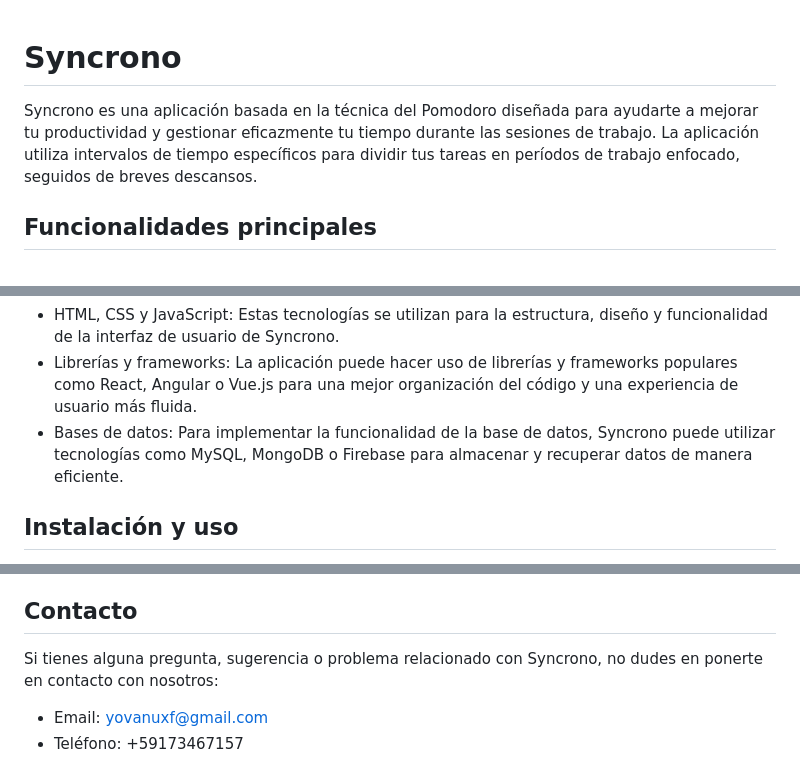
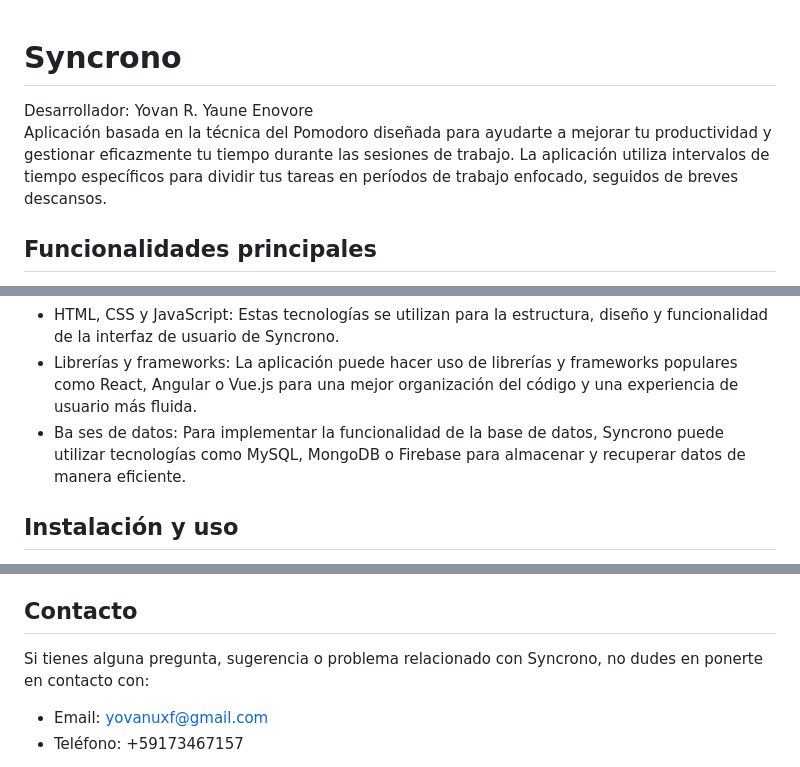
Before and after one commit to ynvYauneEnovore/Syncrono, a Markdown page: README.md, 3 parts joined by grey strips. Rendered like a GitHub page.

Commit message:
Update README.md
update-redame

```diff
--- a/README.md
+++ b/README.md
@@ -1,6 +1,7 @@
 <h1>Syncrono</h1>
+    <span>Desarrollador: Yovan R. Yaune Enovore</span>
 
-<p>Syncrono es una aplicación basada en la técnica del Pomodoro diseñada para ayudarte a mejorar tu productividad y gestionar eficazmente tu tiempo durante las sesiones de trabajo. La aplicación utiliza intervalos de tiempo específicos para dividir tus tareas en períodos de trabajo enfocado, seguidos de breves descansos.</p>
+<p>Aplicación basada en la técnica del Pomodoro diseñada para ayudarte a mejorar tu productividad y gestionar eficazmente tu tiempo durante las sesiones de trabajo. La aplicación utiliza intervalos de tiempo específicos para dividir tus tareas en períodos de trabajo enfocado, seguidos de breves descansos.</p>
 
 <h2>Funcionalidades principales</h2>
 
@@ -16,7 +17,8 @@
 <ul>
   <li>HTML, CSS y JavaScript: Estas tecnologías se utilizan para la estructura, diseño y funcionalidad de la interfaz de usuario de Syncrono.</li>
   <li>Librerías y frameworks: La aplicación puede hacer uso de librerías y frameworks populares como React, Angular o Vue.js para una mejor organización del código y una experiencia de usuario más fluida.</li>
-  <li>Bases de datos: Para implementar la funcionalidad de la base de datos, Syncrono puede utilizar tecnologías como MySQL, MongoDB o Firebase para almacenar y recuperar datos de manera eficiente.</li>
+  <li>Ba
+    ses de datos: Para implementar la funcionalidad de la base de datos, Syncrono puede utilizar tecnologías como MySQL, MongoDB o Firebase para almacenar y recuperar datos de manera eficiente.</li>
 </ul>
 
 <h2>Instalación y uso</h2>
@@ -35,7 +37,7 @@
 
 <h2>Contacto</h2>
 
-<p>Si tienes alguna pregunta, sugerencia o problema relacionado con Syncrono, no dudes en ponerte en contacto con nosotros:</p>
+<p>Si tienes alguna pregunta, sugerencia o problema relacionado con Syncrono, no dudes en ponerte en contacto con:</p>
 
 <ul>
   <li>Email: <a href="mailto:yovanuxf@gmail.com">yovanuxf@gmail.com</a></li>
```
